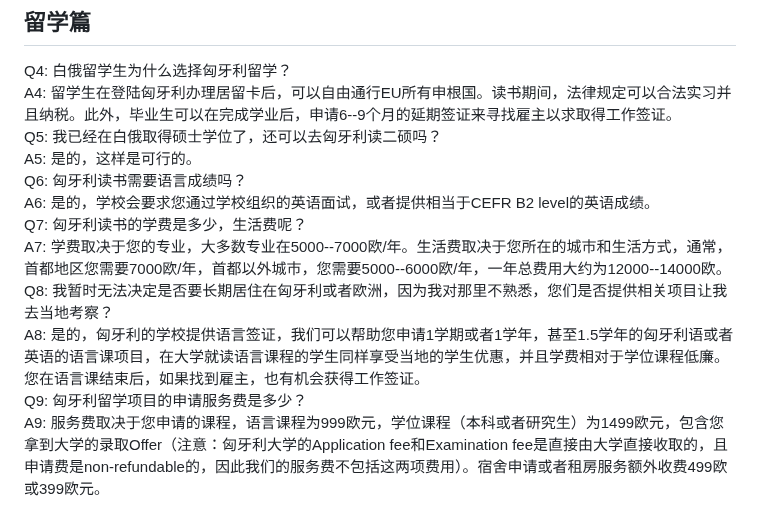
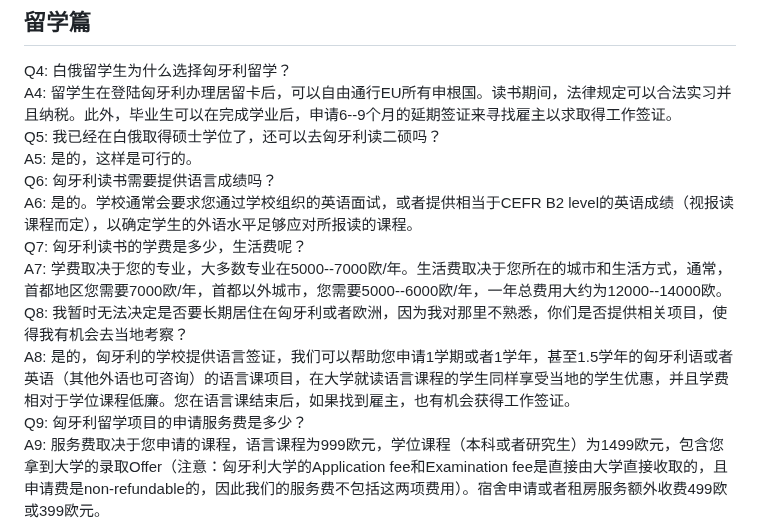
Before and after one commit to bytoma/bytoma.github.io, a Markdown page: README.md, the part around the change. GitHub-like rendering.

```diff
--- a/README.md
+++ b/README.md
@@ -38,12 +38,12 @@
 <font face='KaiTi'>A4: 留学生在登陆匈牙利办理居留卡后，可以自由通行EU所有申根国。读书期间，法律规定可以合法实习并且纳税。此外，毕业生可以在完成学业后，申请6--9个月的延期签证来寻找雇主以求取得工作签证。</font><br>
 <font face='KaiTi'>Q5: 我已经在白俄取得硕士学位了，还可以去匈牙利读二硕吗？</font><br>
 <font face='KaiTi'>A5: 是的，这样是可行的。</font><br>
-<font face='KaiTi'>Q6: 匈牙利读书需要语言成绩吗？</font><br>
-<font face='KaiTi'>A6: 是的，学校会要求您通过学校组织的英语面试，或者提供相当于CEFR B2 level的英语成绩。</font><br>
+<font face='KaiTi'>Q6: 匈牙利读书需要提供语言成绩吗？</font><br>
+<font face='KaiTi'>A6: 是的。学校通常会要求您通过学校组织的英语面试，或者提供相当于CEFR B2 level的英语成绩（视报读课程而定），以确定学生的外语水平足够应对所报读的课程。</font><br>
 <font face='KaiTi'>Q7: 匈牙利读书的学费是多少，生活费呢？</font><br>
 <font face='KaiTi'>A7: 学费取决于您的专业，大多数专业在5000--7000欧/年。生活费取决于您所在的城市和生活方式，通常，首都地区您需要7000欧/年，首都以外城市，您需要5000--6000欧/年，一年总费用大约为12000--14000欧。</font><br>
-<font face='KaiTi'>Q8: 我暂时无法决定是否要长期居住在匈牙利或者欧洲，因为我对那里不熟悉，您们是否提供相关项目让我去当地考察？</font><br>
-<font face='KaiTi'>A8: 是的，匈牙利的学校提供语言签证，我们可以帮助您申请1学期或者1学年，甚至1.5学年的匈牙利语或者英语的语言课项目，在大学就读语言课程的学生同样享受当地的学生优惠，并且学费相对于学位课程低廉。您在语言课结束后，如果找到雇主，也有机会获得工作签证。</font><br>
+<font face='KaiTi'>Q8: 我暂时无法决定是否要长期居住在匈牙利或者欧洲，因为我对那里不熟悉，你们是否提供相关项目，使得我有机会去当地考察？</font><br>
+<font face='KaiTi'>A8: 是的，匈牙利的学校提供语言签证，我们可以帮助您申请1学期或者1学年，甚至1.5学年的匈牙利语或者英语（其他外语也可咨询）的语言课项目，在大学就读语言课程的学生同样享受当地的学生优惠，并且学费相对于学位课程低廉。您在语言课结束后，如果找到雇主，也有机会获得工作签证。</font><br>
 <font face='KaiTi'>Q9: 匈牙利留学项目的申请服务费是多少？</font><br>
 <font face='KaiTi'>A9: 服务费取决于您申请的课程，语言课程为999欧元，学位课程（本科或者研究生）为1499欧元，包含您拿到大学的录取Offer（注意：匈牙利大学的Application fee和Examination fee是直接由大学直接收取的，且申请费是non-refundable的，因此我们的服务费不包括这两项费用）。宿舍申请或者租房服务额外收费499欧或399欧元。</font><br>
 
```
